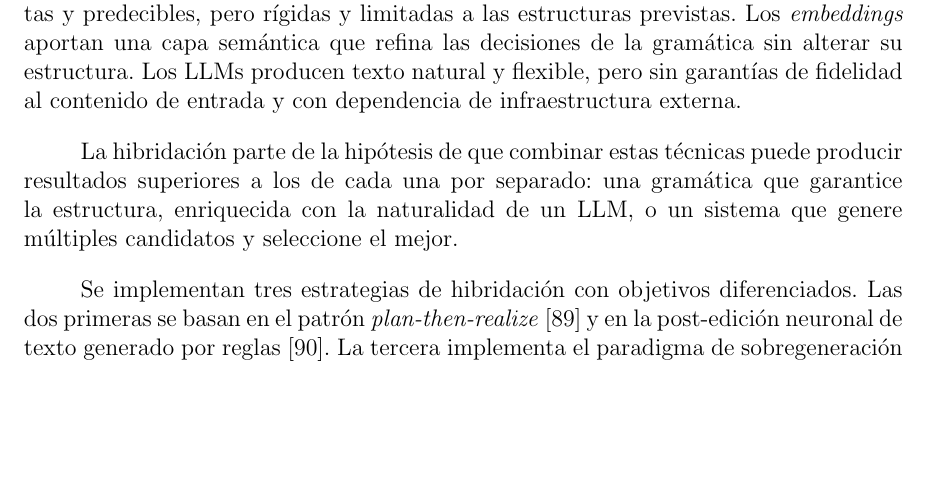
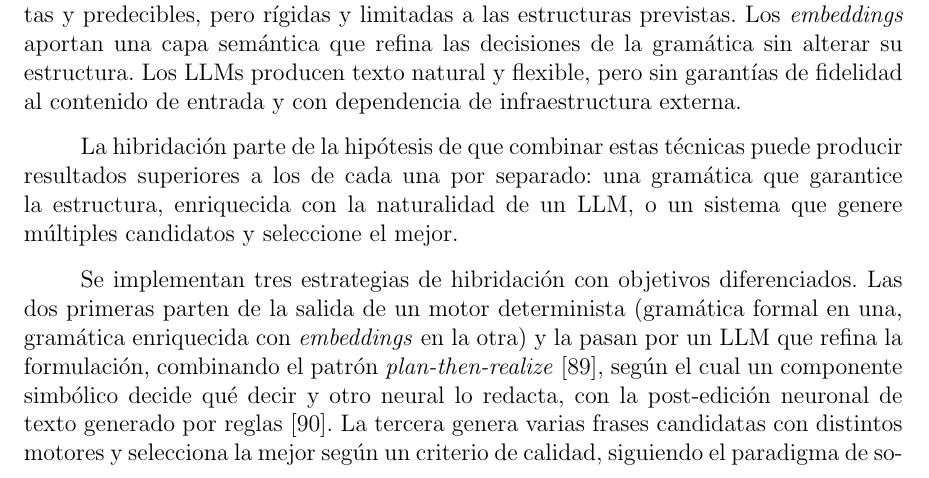
Before and after one commit to Lagaress/tfg-memory, a LaTeX document (main.tex, which reads sections/development/hibridacion.tex): part of page 50 of 127, cut so that both start at the same text, the shorter picture padded with empty space. Compiled offline with pdfLaTeX.

Commit message:
Explain each hybrid pattern in plain language before naming it
Rewrite the three-strategy overview so the reader meets each paradigm
with a concrete description (deterministic engine refined by an LLM
for Hybrid1/2; multiple candidates with a quality-based selector for
Hybrid3) before the textit names plan-then-realize, post-edición
neuronal and sobregeneración y ranking.

Co-Authored-By: Claude Opus 4.7 (1M context) <noreply@anthropic.com>

```diff
--- a/sections/development/hibridacion.tex
+++ b/sections/development/hibridacion.tex
@@ -2,7 +2,7 @@ Las secciones anteriores han mostrado que cada técnica de generación tiene for
 
 La hibridación parte de la hipótesis de que combinar estas técnicas puede producir resultados superiores a los de cada una por separado: una gramática que garantice la estructura, enriquecida con la naturalidad de un LLM, o un sistema que genere múltiples candidatos y seleccione el mejor.
 
-Se implementan tres estrategias de hibridación con objetivos diferenciados. Las dos primeras se basan en el patrón \textit{plan-then-realize}~\cite{moryossef2019stepbystep} y en la post-edición neuronal de texto generado por reglas~\cite{chen2025axsemantics}. La tercera implementa el paradigma de sobregeneración y \textit{ranking}~\cite{sharma2019overgenerate}. Los resultados de la evaluación comparativa (sección~\ref{sec:evaluacion-comparativa}) permitirán determinar si esta hipótesis se confirma en la práctica.
+Se implementan tres estrategias de hibridación con objetivos diferenciados. Las dos primeras parten de la salida de un motor determinista (gramática formal en una, gramática enriquecida con \textit{embeddings} en la otra) y la pasan por un LLM que refina la formulación, combinando el patrón \textit{plan-then-realize}~\cite{moryossef2019stepbystep}, según el cual un componente simbólico decide qué decir y otro neural lo redacta, con la post-edición neuronal de texto generado por reglas~\cite{chen2025axsemantics}. La tercera genera varias frases candidatas con distintos motores y selecciona la mejor según un criterio de calidad, siguiendo el paradigma de sobregeneración y \textit{ranking}~\cite{sharma2019overgenerate}. Los resultados de la evaluación comparativa (sección~\ref{sec:evaluacion-comparativa}) permitirán determinar si esta hipótesis se confirma en la práctica.
 
 \subsection{Hybrid1: gramática + LLM como post-editor}
 \label{sec:h-hybrid1}
```
